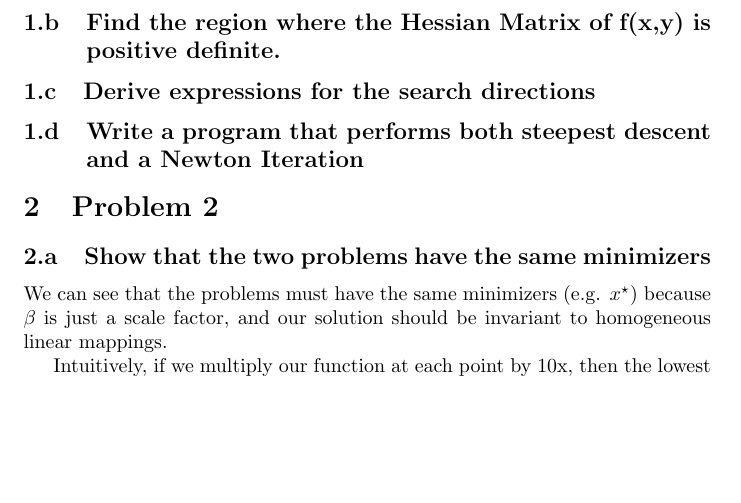
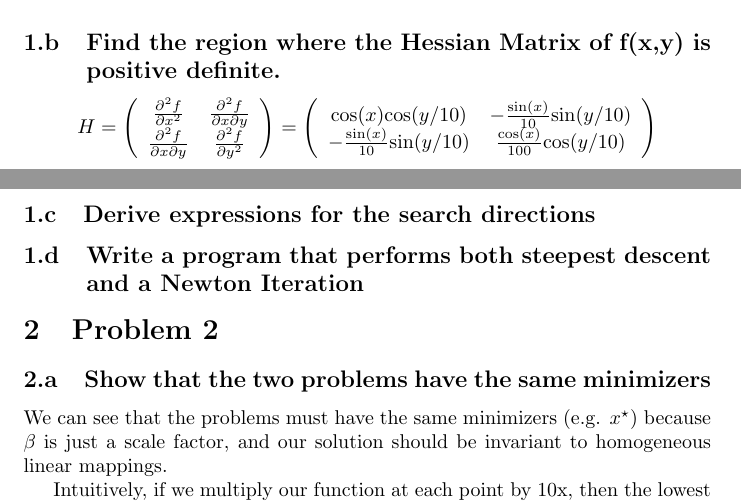
Before and after one commit to nicholasmalaya/arcanus, a LaTeX document (inv_prob/ps2/report.tex): part of page 3 of 4 before the commit and two parts of pages 2 and 3 of 4 after it, the two joined at a grey line, cut so that both start at the same text, the shorter picture padded with empty space. Compiled offline with pdfLaTeX.

Commit message:
adding the hessian

```diff
--- a/inv_prob/ps2/report.tex
+++ b/inv_prob/ps2/report.tex
@@ -40,6 +40,22 @@ only zero at (0,0). Thus, this is the only fixed point in the region we
 are considering.
 
 \subsection{Find the region where the Hessian Matrix of f(x,y) is positive definite.}
+
+\begin{equation*}
+H = \left(
+  \begin{array}{ c c }
+     \frac{\partial^2 f}{\partial x^2} & \frac{\partial^2 f}{\partial x
+      \partial y} \\
+     \frac{\partial^2 f}{\partial x
+      \partial y} & \frac{\partial^2 f}{\partial y^2}
+  \end{array} \right)
+=
+\left(
+  \begin{array}{ c c }
+     \text{cos}(x)\text{cos}(y/10) & -\frac{\text{sin}(x)}{10}\text{sin}(y/10) \\
+     -\frac{\text{sin}(x)}{10}\text{sin}(y/10) & \frac{\text{cos}(x)}{100}\text{cos}(y/10)
+  \end{array} \right)
+\end{equation*}
 
 \subsection{Derive expressions for the search directions}
 
```
